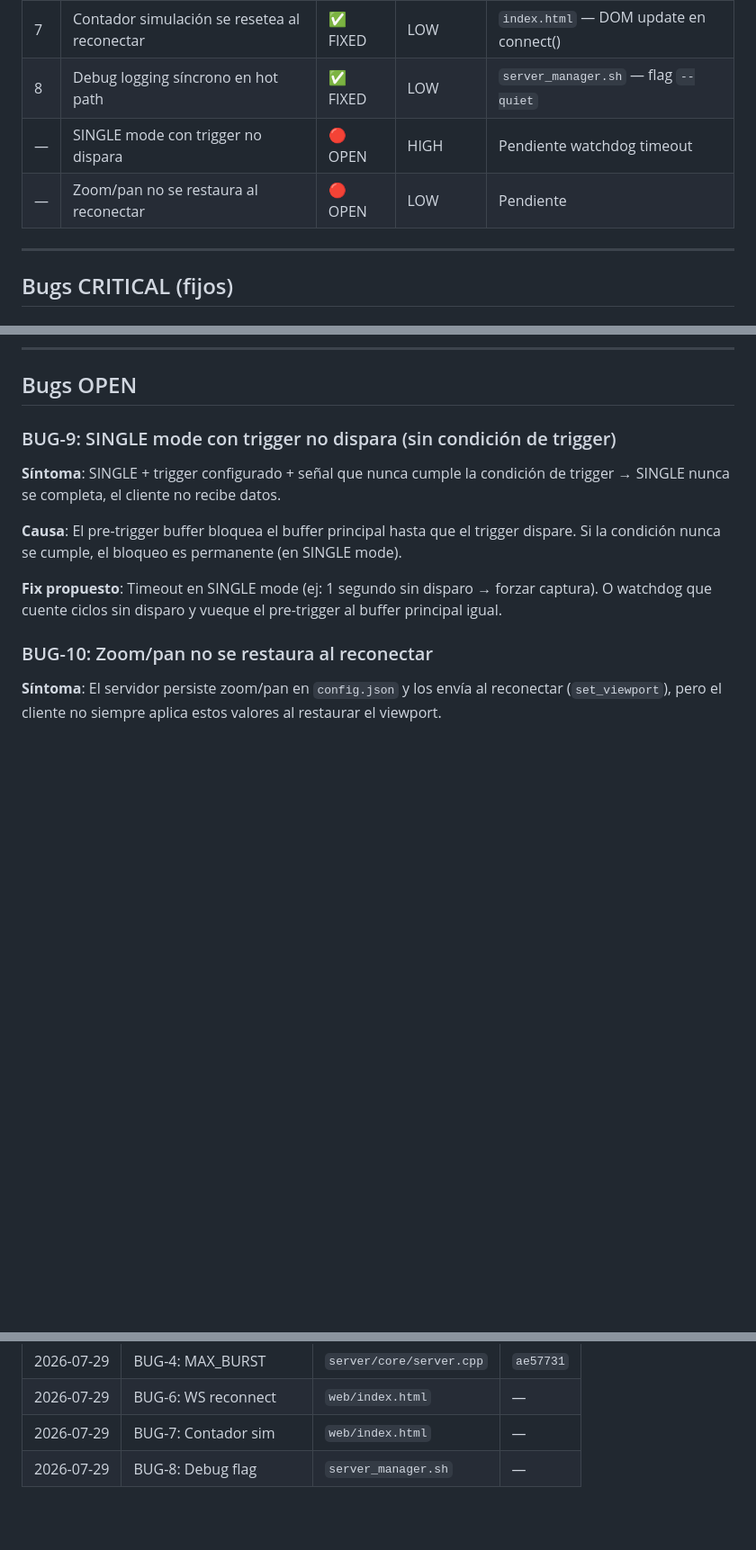
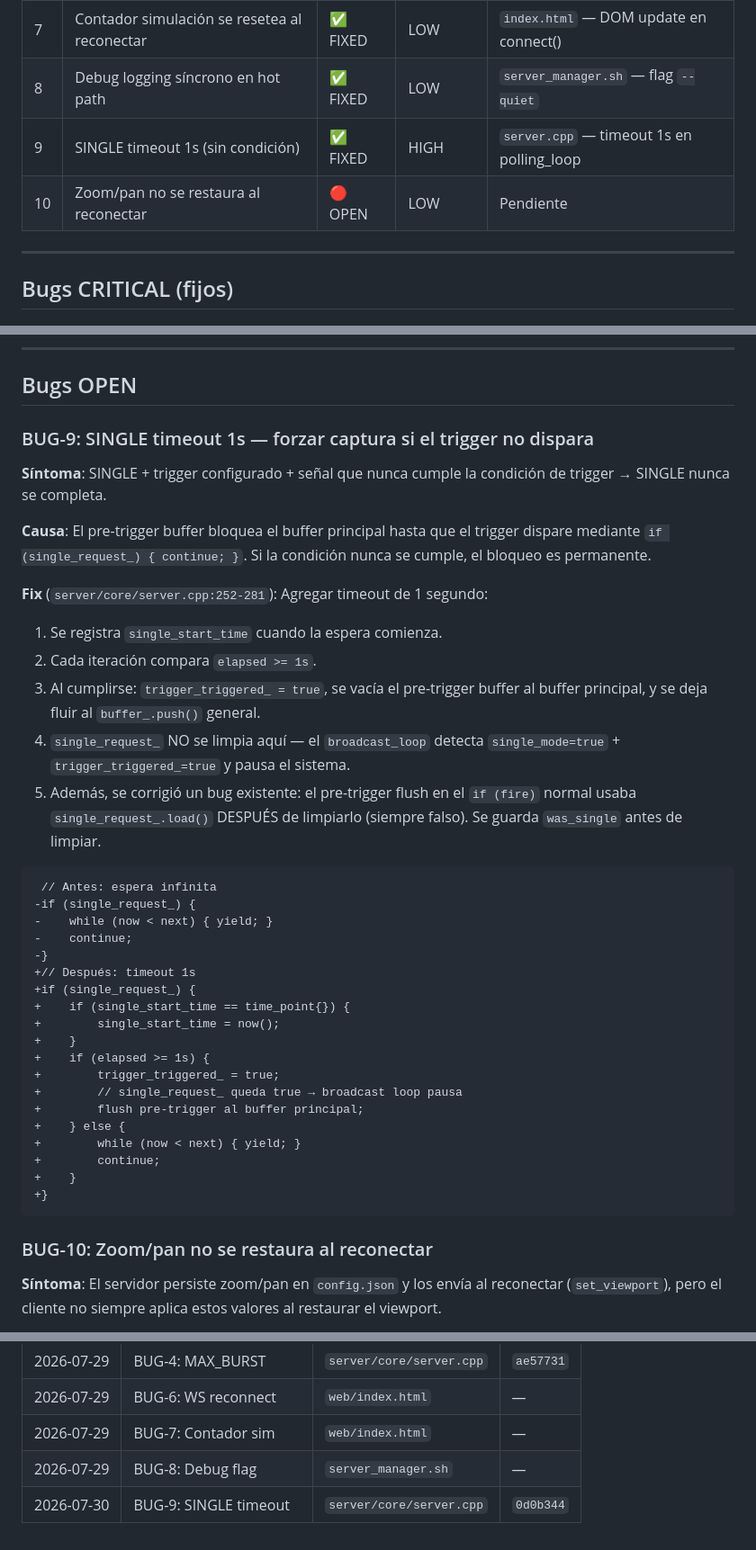
Before and after one commit to siliconvalleyar-oss/logic-analyzer, a Markdown page: docs/BUGS.md, 3 parts joined by grey strips. Shown at 90% size. Rendered like a GitHub page; blank space fills up the shorter version.

Commit message:
docs: marcar BUG-9 como FIXED (SINGLE timeout 1s)

````diff
--- a/docs/BUGS.md
+++ b/docs/BUGS.md
@@ -12,8 +12,8 @@
 | 6 | Reconexión WS duplica estado inicial | ✅ FIXED | MEDIUM | `index.html` — connectionId guard |
 | 7 | Contador simulación se resetea al reconectar | ✅ FIXED | LOW | `index.html` — DOM update en connect() |
 | 8 | Debug logging síncrono en hot path | ✅ FIXED | LOW | `server_manager.sh` — flag `--quiet` |
-| — | SINGLE mode con trigger no dispara | 🔴 OPEN | HIGH | Pendiente watchdog timeout |
-| — | Zoom/pan no se restaura al reconectar | 🔴 OPEN | LOW | Pendiente |
+| 9 | SINGLE timeout 1s (sin condición) | ✅ FIXED | HIGH | `server.cpp` — timeout 1s en polling_loop |
+| 10 | Zoom/pan no se restaura al reconectar | 🔴 OPEN | LOW | Pendiente |
 
 ---
 
@@ -185,18 +185,47 @@ nivel mínimo de log, eliminando los `LOG_INFO` en producción.
 
 ## Bugs OPEN
 
-### BUG-9: SINGLE mode con trigger no dispara (sin condición de trigger)
+### BUG-9: SINGLE timeout 1s — forzar captura si el trigger no dispara
 
 **Síntoma**: SINGLE + trigger configurado + señal que nunca cumple la
-condición de trigger → SINGLE nunca se completa, el cliente no recibe datos.
+condición de trigger → SINGLE nunca se completa.
 
 **Causa**: El pre-trigger buffer bloquea el buffer principal hasta que
-el trigger dispare. Si la condición nunca se cumple, el bloqueo es
-permanente (en SINGLE mode).
+el trigger dispare mediante `if (single_request_) { continue; }`. Si
+la condición nunca se cumple, el bloqueo es permanente.
 
-**Fix propuesto**: Timeout en SINGLE mode (ej: 1 segundo sin disparo →
-forzar captura). O watchdog que cuente ciclos sin disparo y vueque el
-pre-trigger al buffer principal igual.
+**Fix** (`server/core/server.cpp:252-281`): Agregar timeout de 1 segundo:
+1. Se registra `single_start_time` cuando la espera comienza.
+2. Cada iteración compara `elapsed >= 1s`.
+3. Al cumplirse: `trigger_triggered_ = true`, se vacía el pre-trigger
+   buffer al buffer principal, y se deja fluir al `buffer_.push()` general.
+4. `single_request_` NO se limpia aquí — el `broadcast_loop` detecta
+   `single_mode=true` + `trigger_triggered_=true` y pausa el sistema.
+5. Además, se corrigió un bug existente: el pre-trigger flush en el
+   `if (fire)` normal usaba `single_request_.load()` DESPUÉS de limpiarlo
+   (siempre falso). Se guarda `was_single` antes de limpiar.
+
+```diff
+ // Antes: espera infinita
+-if (single_request_) {
+-    while (now < next) { yield; }
+-    continue;
+-}
++// Después: timeout 1s
++if (single_request_) {
++    if (single_start_time == time_point{}) {
++        single_start_time = now();
++    }
++    if (elapsed >= 1s) {
++        trigger_triggered_ = true;
++        // single_request_ queda true → broadcast loop pausa
++        flush pre-trigger al buffer principal;
++    } else {
++        while (now < next) { yield; }
++        continue;
++    }
++}
+```
 
 ### BUG-10: Zoom/pan no se restaura al reconectar
 
@@ -222,3 +251,4 @@ si el estado `_applyViewportOnConnect` no está correctamente seteado.
 | 2026-07-29 | BUG-6: WS reconnect | `web/index.html` | — |
 | 2026-07-29 | BUG-7: Contador sim | `web/index.html` | — |
 | 2026-07-29 | BUG-8: Debug flag | `server_manager.sh` | — |
+| 2026-07-30 | BUG-9: SINGLE timeout | `server/core/server.cpp` | `0d0b344` |
````
Also changed, not shown: docs/TODO.md (+1 -1 lines).
